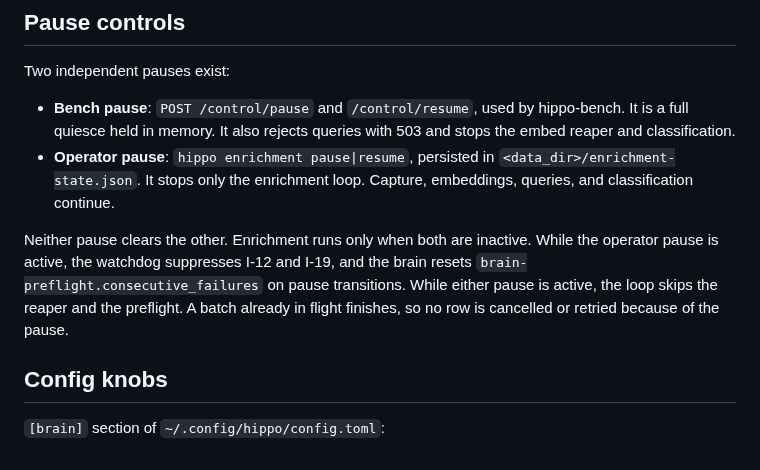
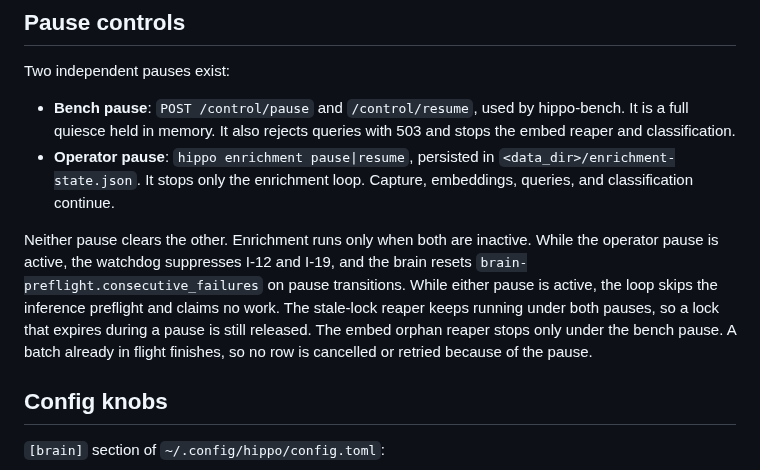
Before and after one commit to stevencarpenter/hippo, a Markdown page: docs/brain-watchdog.md, the part around the change. Drawn GitHub-style.

```diff
--- a/docs/brain-watchdog.md
+++ b/docs/brain-watchdog.md
@@ -41,7 +41,7 @@ Two independent pauses exist:
 - **Bench pause**: `POST /control/pause` and `/control/resume`, used by hippo-bench. It is a full quiesce held in memory. It also rejects queries with 503 and stops the embed reaper and classification.
 - **Operator pause**: `hippo enrichment pause|resume`, persisted in `<data_dir>/enrichment-state.json`. It stops only the enrichment loop. Capture, embeddings, queries, and classification continue.
 
-Neither pause clears the other. Enrichment runs only when both are inactive. While the operator pause is active, the watchdog suppresses I-12 and I-19, and the brain resets `brain-preflight.consecutive_failures` on pause transitions. While either pause is active, the loop skips the reaper and the preflight. A batch already in flight finishes, so no row is cancelled or retried because of the pause.
+Neither pause clears the other. Enrichment runs only when both are inactive. While the operator pause is active, the watchdog suppresses I-12 and I-19, and the brain resets `brain-preflight.consecutive_failures` on pause transitions. While either pause is active, the loop skips the inference preflight and claims no work. The stale-lock reaper keeps running under both pauses, so a lock that expires during a pause is still released. The embed orphan reaper stops only under the bench pause. A batch already in flight finishes, so no row is cancelled or retried because of the pause.
 
 ## Config knobs
 
```
Also changed, not shown: README.md (+1 -1 lines), docs/capture/operator-runbook.md (+1 -1 lines).
